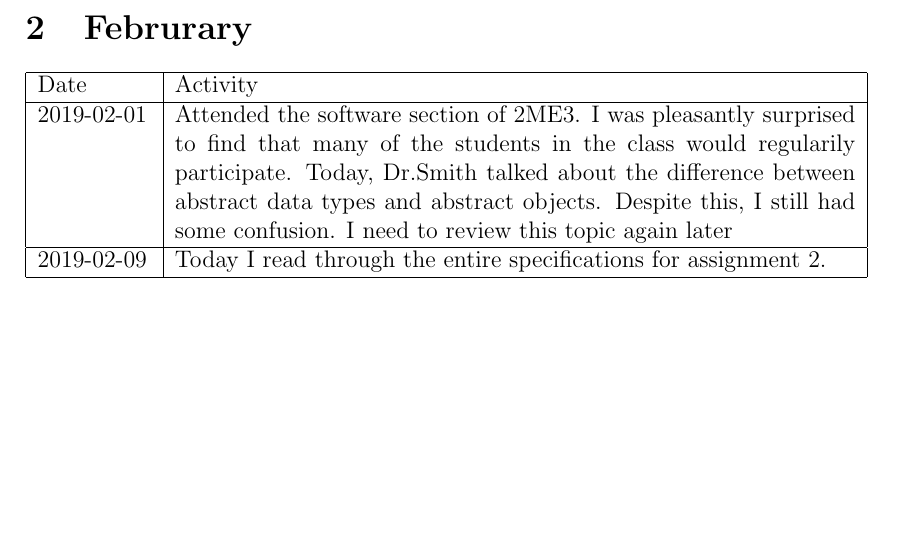
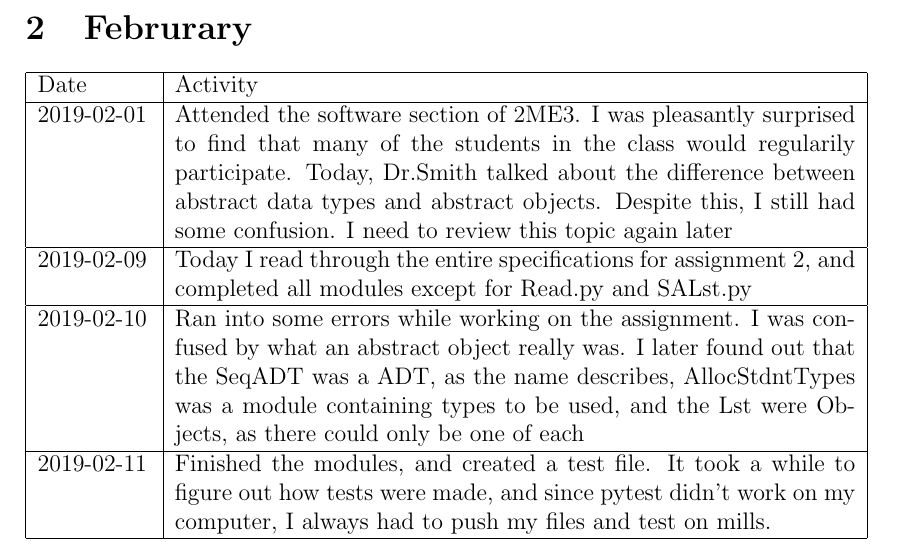
Before and after one commit to ipa-1/2ME3_Software_Design, a LaTeX document (LearningLog/log.tex): part of page 3 of 3, cut so that both start at the same text, the shorter picture padded with empty space. Compiled offline with pdfLaTeX.

Commit message:
Updated learning log

```diff
--- a/LearningLog/log.tex
+++ b/LearningLog/log.tex
@@ -49,7 +49,11 @@
  \hline
    2019-02-01 & Attended the software section of 2ME3. I was pleasantly surprised to find that many of the students in the class would regularily participate. Today, Dr.Smith talked about the difference between abstract data types and abstract objects. Despite this, I still had some confusion. I need to review this topic again later \\
  \hline
-   2019-02-09 & Today I read through the entire specifications for assignment 2. \\
+   2019-02-09 & Today I read through the entire specifications for assignment 2, and completed all modules except for Read.py and SALst.py \\
+ \hline
+    2019-02-10 & Ran into some errors while working on the assignment. I was confused by what an abstract object really was. I later found out that the SeqADT was a ADT, as the name describes, AllocStdntTypes was a module containing types to be used, and the Lst were Objects, as there could only be one of each \\
+ \hline
+   2019-02-11 & Finished the modules, and created a test file. It took a while to figure out how tests were made, and since pytest didn't work on my computer, I always had to push my files and test on mills. \\
  \hline
 
 \end{tabular}
```
